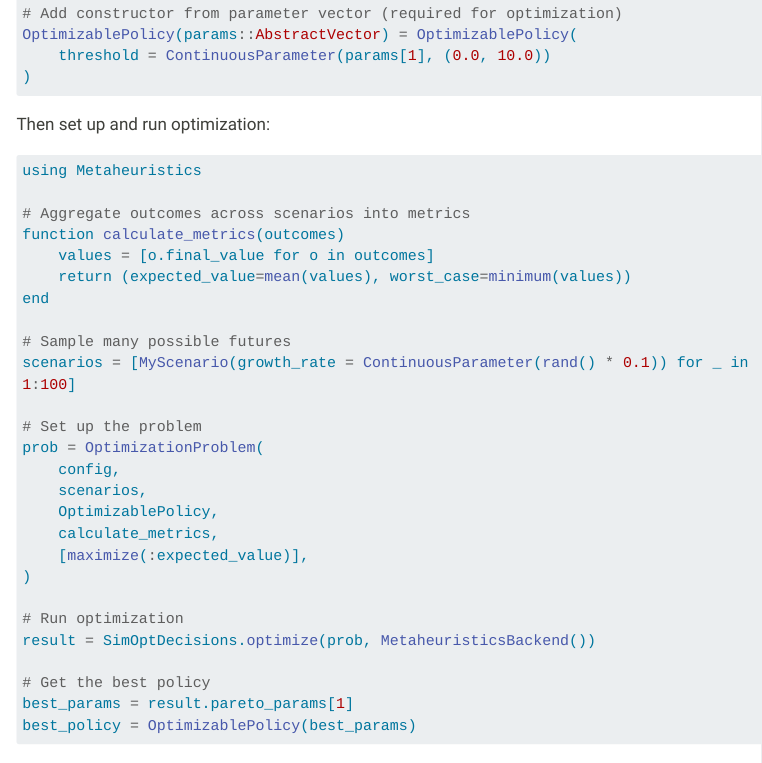
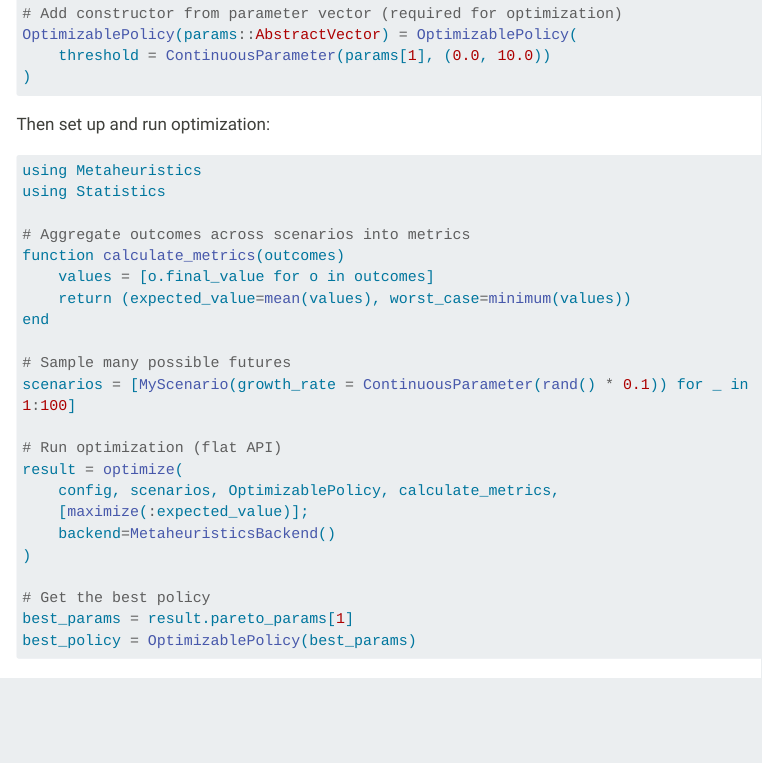
Before and after one commit to dossgollin-lab/SimOptDecisions, a Quarto document (docs/guide/getting-started.qmd): the page in a window 1100 px wide, from 4670 px down. Rendered offline with R 4.5, knitr and Pandoc in place of Quarto, with nearby package versions; menus at the side of the page are left out; long lines of code are wrapped.

Commit message:
Fix quick reference: use flat optimize API, not OptimizationProblem

````diff
--- a/docs/guide/getting-started.qmd
+++ b/docs/guide/getting-started.qmd
@@ -225,6 +225,7 @@ Then set up and run optimization:
 
 ```julia
 using Metaheuristics
+using Statistics
 
 # Aggregate outcomes across scenarios into metrics
 function calculate_metrics(outcomes)
@@ -235,17 +236,12 @@ end
 # Sample many possible futures
 scenarios = [MyScenario(growth_rate = ContinuousParameter(rand() * 0.1)) for _ in 1:100]
 
-# Set up the problem
-prob = OptimizationProblem(
-    config,
-    scenarios,
-    OptimizablePolicy,
-    calculate_metrics,
-    [maximize(:expected_value)],
+# Run optimization (flat API)
+result = optimize(
+    config, scenarios, OptimizablePolicy, calculate_metrics,
+    [maximize(:expected_value)];
+    backend=MetaheuristicsBackend()
 )
-
-# Run optimization
-result = SimOptDecisions.optimize(prob, MetaheuristicsBackend())
 
 # Get the best policy
 best_params = result.pareto_params[1]
````
